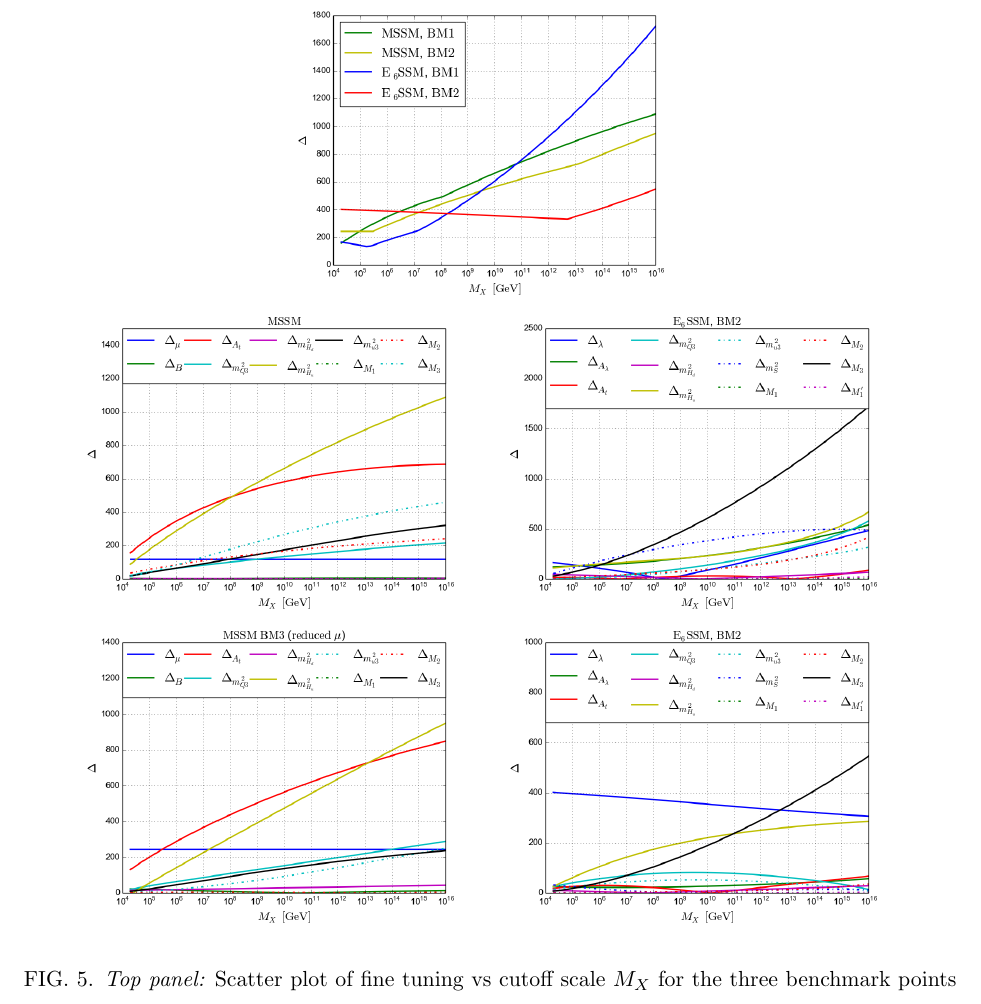
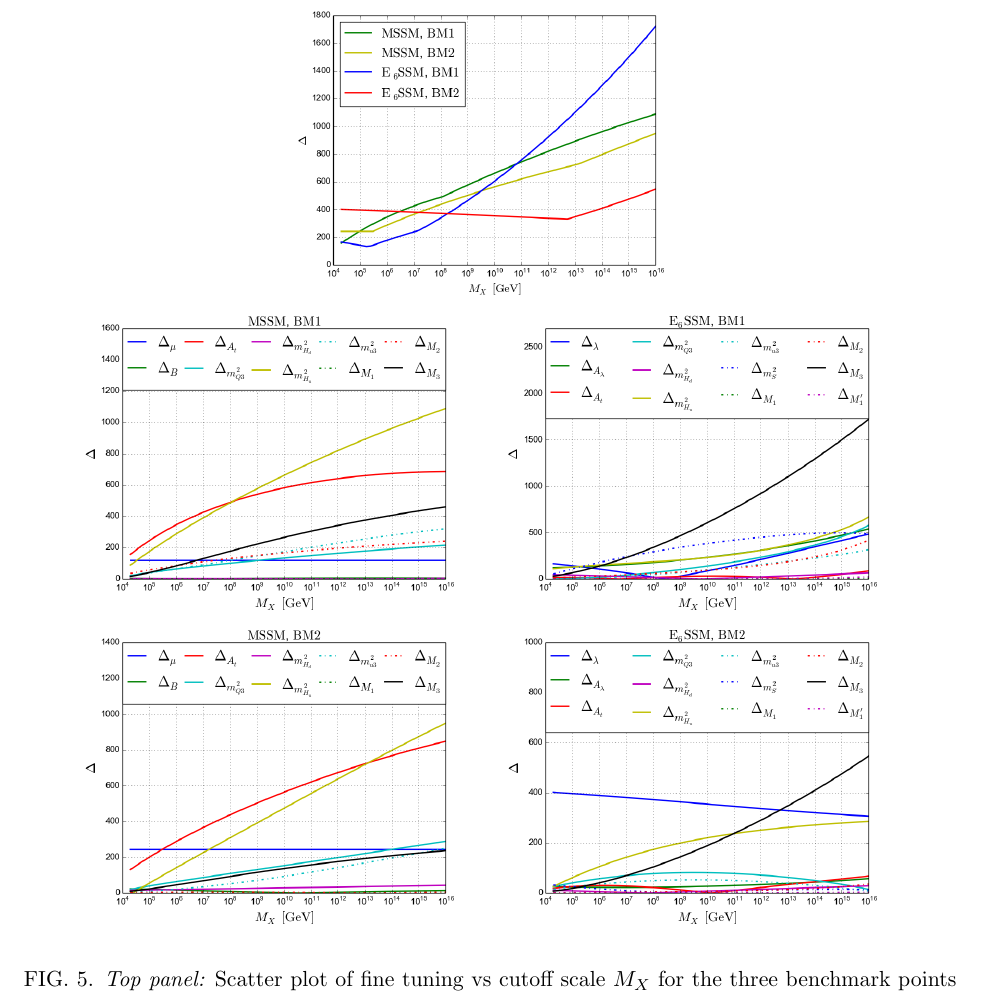
Before and after one commit to azedarach/E6SSM-Tuning, a LaTeX paper (paper/e6ssm-tuning-paper.tex): part of page 21 of 37, cut so that both start at the same text. Compiled offline with pdfLaTeX.

Commit message:
Fixed labels on benchmark plots

```diff
--- a/paper/e6ssm-tuning-paper.tex
+++ b/paper/e6ssm-tuning-paper.tex
@@ -1097,13 +1097,13 @@ $B_{\mathrm{eff}}=A_\lambda$. The soft masses $m_{H_d}^2$, $m_{H_u}^2$ and $m_S^
 \resizebox{!}{5.5cm}{%
 \includegraphics{e6ssm_mssm_cutoff_scan_4_benchmark_points_tuning_vs_cutoff.png} } \\
 \resizebox{!}{5.5cm}{%
-\includegraphics{mssm_cutoff_scan_tb10_fixed_at_ms_all_tuning_data.png}}
+\includegraphics{mssm_cutoff_scan_tb10_fixed_at_ms_BM1_all_tuning_data.png}}
 \resizebox{!}{5.5cm}{%
-\includegraphics{e6ssm_light_zprime_cutoff_scan_tb10_BM1_all_tuning_data.png}} \\
+\includegraphics{e6ssm_light_zprime_cutoff_scan_tb10_fixed_at_ms_BM1_all_tuning_data.png}} \\
 \resizebox{!}{5.5cm}{%
 \includegraphics{mssm_cutoff_scan_tb10_fixed_at_ms_BM2_all_tuning_data.png}}
 \resizebox{!}{5.5cm}{%
-\includegraphics{e6ssm_light_zprime_cutoff_scan_tb10_BM2_all_tuning_data.png}}%%
+\includegraphics{e6ssm_light_zprime_cutoff_scan_tb10_fixed_at_ms_BM2_all_tuning_data.png}}%%
 \caption{{\it Top panel:} Scatter plot of fine tuning vs cutoff scale $M_X$ for the three benchmark points given in Table \ref{tab:benchmarks}.  {\it Middle left panel:}  Individual sensitivities of the MSSM benchmark plotted against the high scale $M_X$ which give an overall tuning shown by the green line in top left panel.  {\it Middle right panel:} Individual sensitivities of E$_6$SSM BM1 plotted against the high scale $M_X$ which give an overall tuning shown by the blue line in top left panel.{\it Bottom right panel:} Individual sensitivities of MSSM BM2 plotted against the high scale $M_X$ which give an overall tuning shown by the red line in top left panel.  {\it Bottom right panel:} Individual sensitivities of E$_6$SSM BM2 plotted against the high scale $M_X$ which give an overall tuning shown by the red line in top left panel.    }
 \label{Fig:BMs-varyMX}
 \end{center}
```
Also changed, not shown: paper/e6ssm_light_zprime_cutoff_scan_tb10_BM1_all_tuning_data.png (deleted), paper/e6ssm_light_zprime_cutoff_scan_tb10_BM2_all_tuning_data.png (deleted), paper/e6ssm_light_zprime_cutoff_scan_tb10_fixed_at_ms_BM1_all_tuning_data.png (added), paper/e6ssm_light_zprime_cutoff_scan_tb10_fixed_at_ms_BM2_all_tuning_data.png (added), paper/mssm_cutoff_scan_tb10_fixed_at_ms_BM1_all_tuning_data.png (added), paper/mssm_cutoff_scan_tb10_fixed_at_ms_BM2_all_tuning_data.png.
